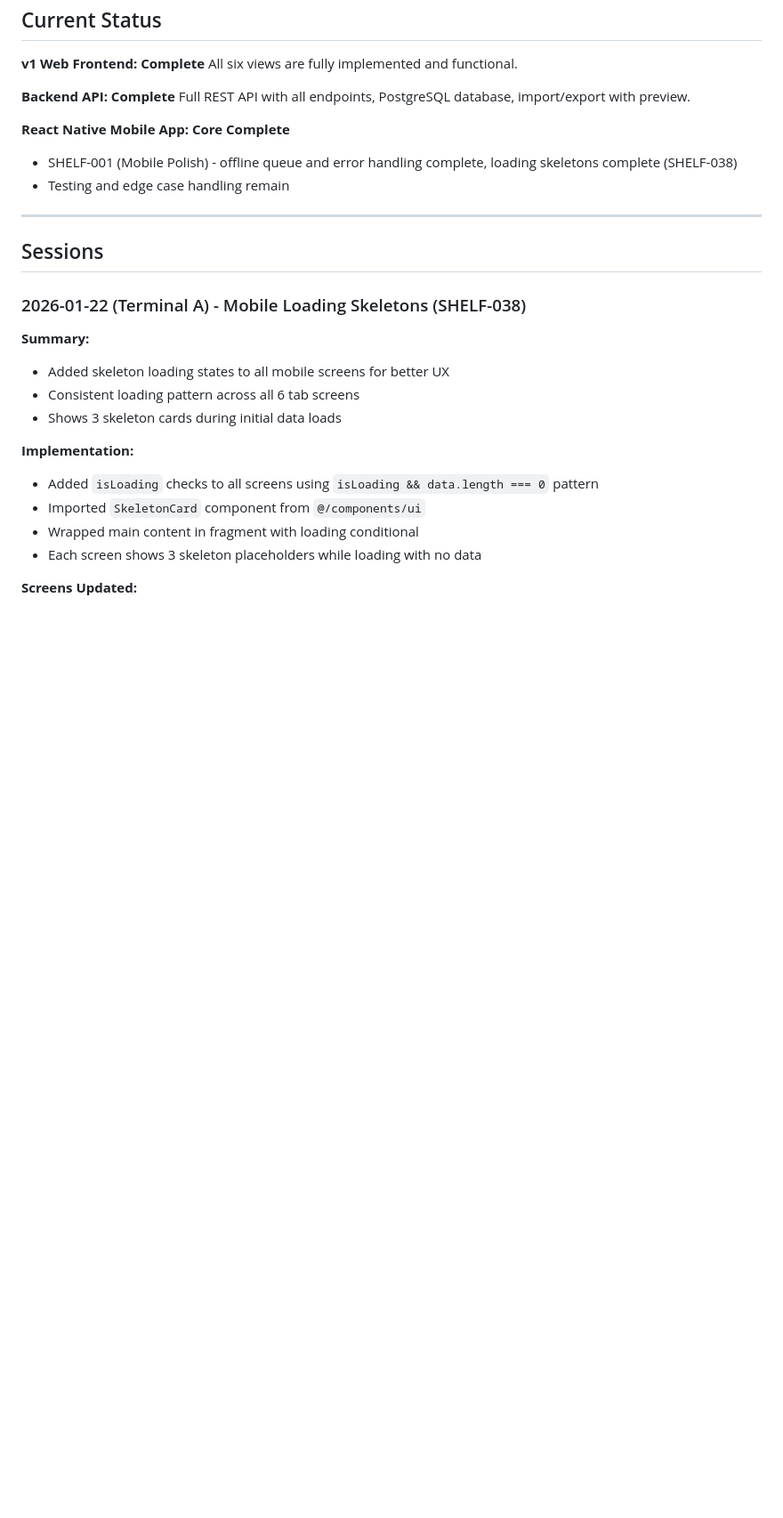
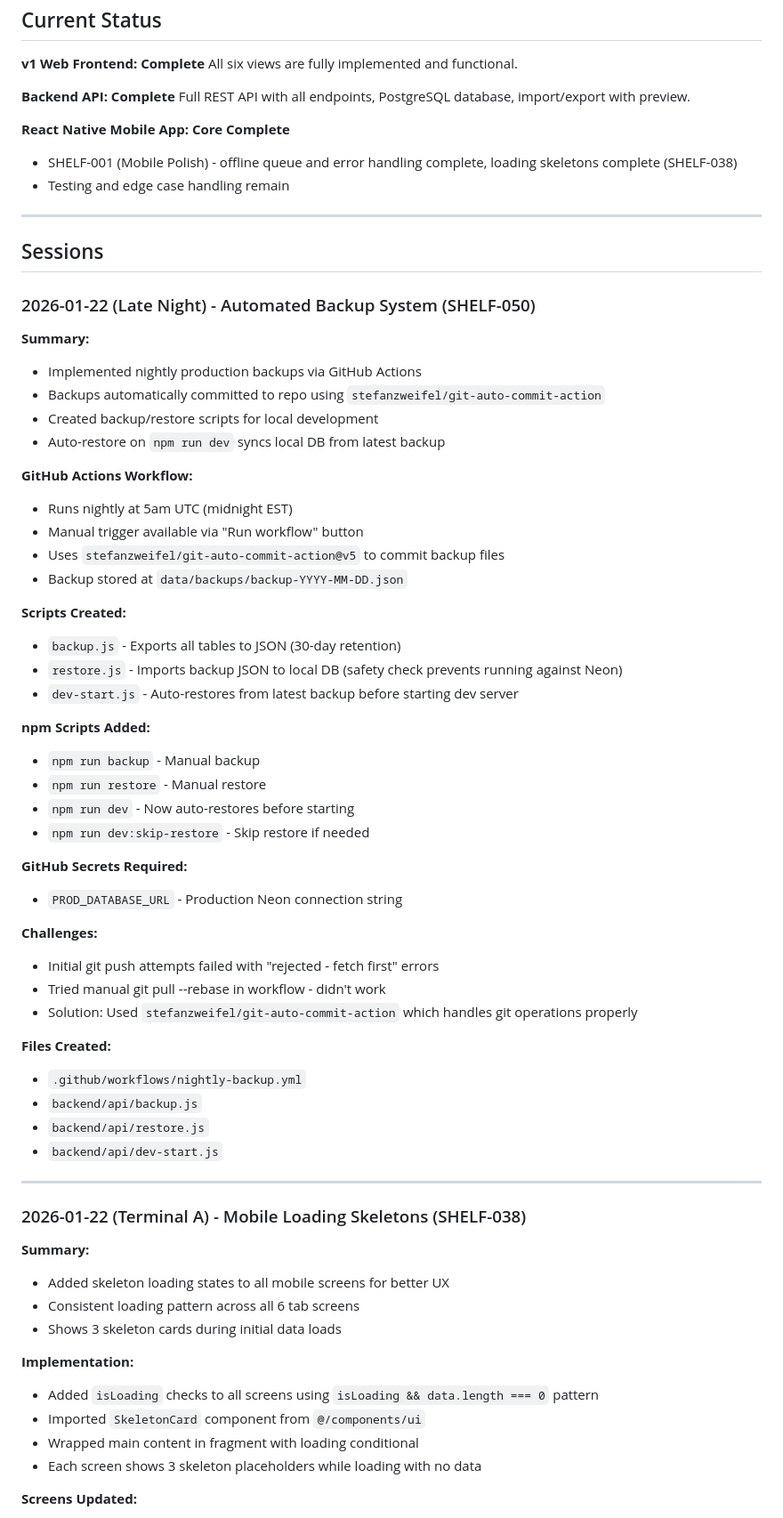
Before and after one commit to akuligowski9/the-shelf, a Markdown page: docs/PROGRESS.md, the part around the change. Shown at 89% size. GitHub-like rendering; blank space fills up the shorter version.

Commit message:
Update PROGRESS.md with backup automation session
Co-Authored-By: Claude Opus 4.5 <noreply@anthropic.com>

```diff
--- a/docs/PROGRESS.md
+++ b/docs/PROGRESS.md
@@ -21,6 +21,47 @@ Full REST API with all endpoints, PostgreSQL database, import/export with previe
 ---
 
 ## Sessions
+
+### 2026-01-22 (Late Night) - Automated Backup System (SHELF-050)
+
+**Summary:**
+- Implemented nightly production backups via GitHub Actions
+- Backups automatically committed to repo using `stefanzweifel/git-auto-commit-action`
+- Created backup/restore scripts for local development
+- Auto-restore on `npm run dev` syncs local DB from latest backup
+
+**GitHub Actions Workflow:**
+- Runs nightly at 5am UTC (midnight EST)
+- Manual trigger available via "Run workflow" button
+- Uses `stefanzweifel/git-auto-commit-action@v5` to commit backup files
+- Backup stored at `data/backups/backup-YYYY-MM-DD.json`
+
+**Scripts Created:**
+- `backup.js` - Exports all tables to JSON (30-day retention)
+- `restore.js` - Imports backup JSON to local DB (safety check prevents running against Neon)
+- `dev-start.js` - Auto-restores from latest backup before starting dev server
+
+**npm Scripts Added:**
+- `npm run backup` - Manual backup
+- `npm run restore` - Manual restore
+- `npm run dev` - Now auto-restores before starting
+- `npm run dev:skip-restore` - Skip restore if needed
+
+**GitHub Secrets Required:**
+- `PROD_DATABASE_URL` - Production Neon connection string
+
+**Challenges:**
+- Initial git push attempts failed with "rejected - fetch first" errors
+- Tried manual git pull --rebase in workflow - didn't work
+- Solution: Used `stefanzweifel/git-auto-commit-action` which handles git operations properly
+
+**Files Created:**
+- `.github/workflows/nightly-backup.yml`
+- `backend/api/backup.js`
+- `backend/api/restore.js`
+- `backend/api/dev-start.js`
+
+---
 
 ### 2026-01-22 (Terminal A) - Mobile Loading Skeletons (SHELF-038)
 
```
